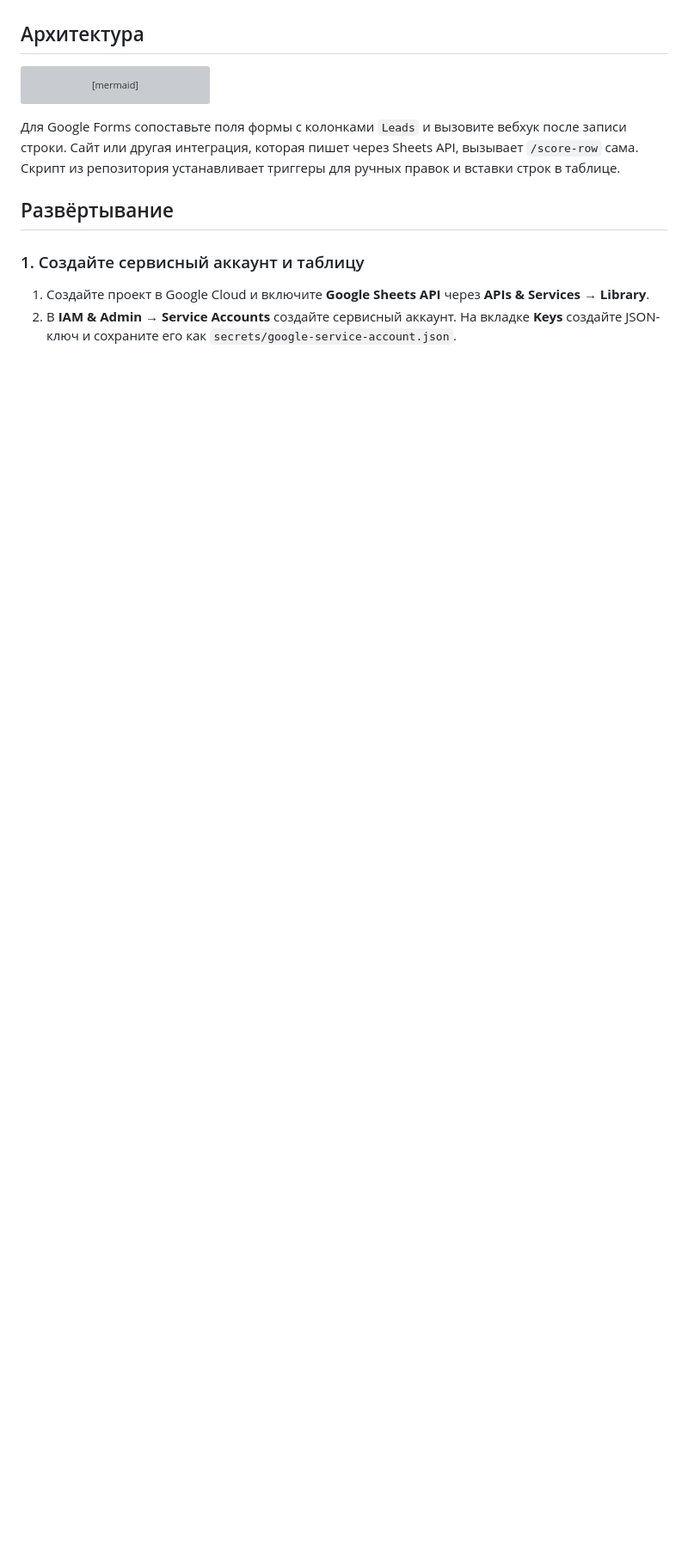
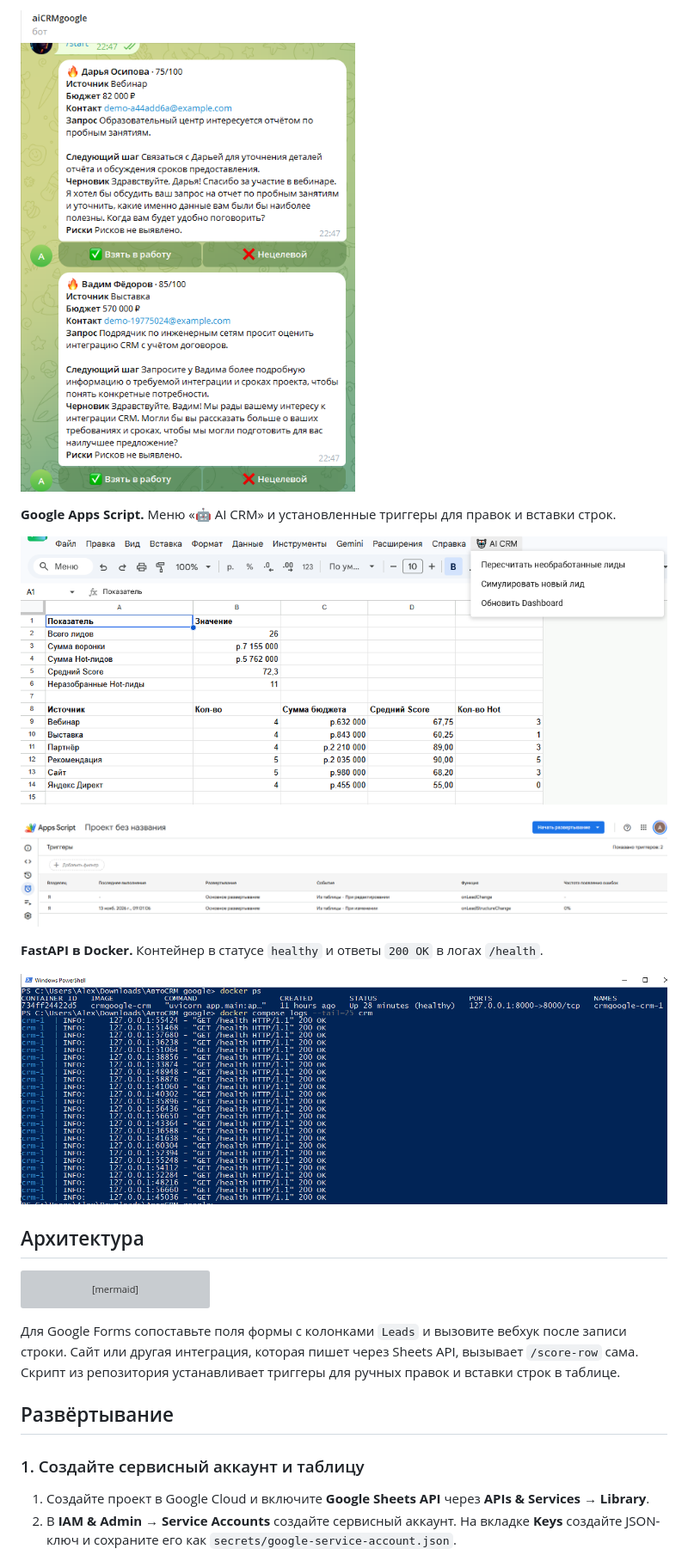
Before and after one commit to alex-hash986/AI_CRM_google, a Markdown page: README.md, the part around one of its changes. Shown at 86% size. Rendered like a GitHub page; pictures changed too: docs/media/03a_apps_script_trigger.png (added), docs/media/03b_triggers_panel.png (added), docs/media/04_telegram_hot_alert.png (added); blank space fills up the shorter version; grey boxes are pictures that could not be loaded.

Commit message:
docs: add presentation and real UI screenshots to README

```diff
--- a/README.md
+++ b/README.md
@@ -22,3 +36,14 @@ Dashboard показывает объём воронки, бюджет Hot-ли
+![Карточки горячих лидов в Telegram](docs/media/04_telegram_hot_alert.png)
+
+**Google Apps Script.** Меню «🤖 AI CRM» и установленные триггеры для правок и вставки строк.
+
+![Меню AI CRM в Google Sheets](docs/media/03a_apps_script_trigger.png)
+
+![Панель событийных триггеров Apps Script](docs/media/03b_triggers_panel.png)
+
+**FastAPI в Docker.** Контейнер в статусе `healthy` и ответы `200 OK` в логах `/health`.
+
+![Контейнер FastAPI и логи проверки состояния](docs/media/05_backend_runtime.png)
 
 ## Архитектура
 
```
Also changed, not shown: other parts of README.md (+14 -0 lines), docs/media/01_leads_pipeline.png (added), docs/media/02_dashboard_analytics.png (added), 1 other file.
